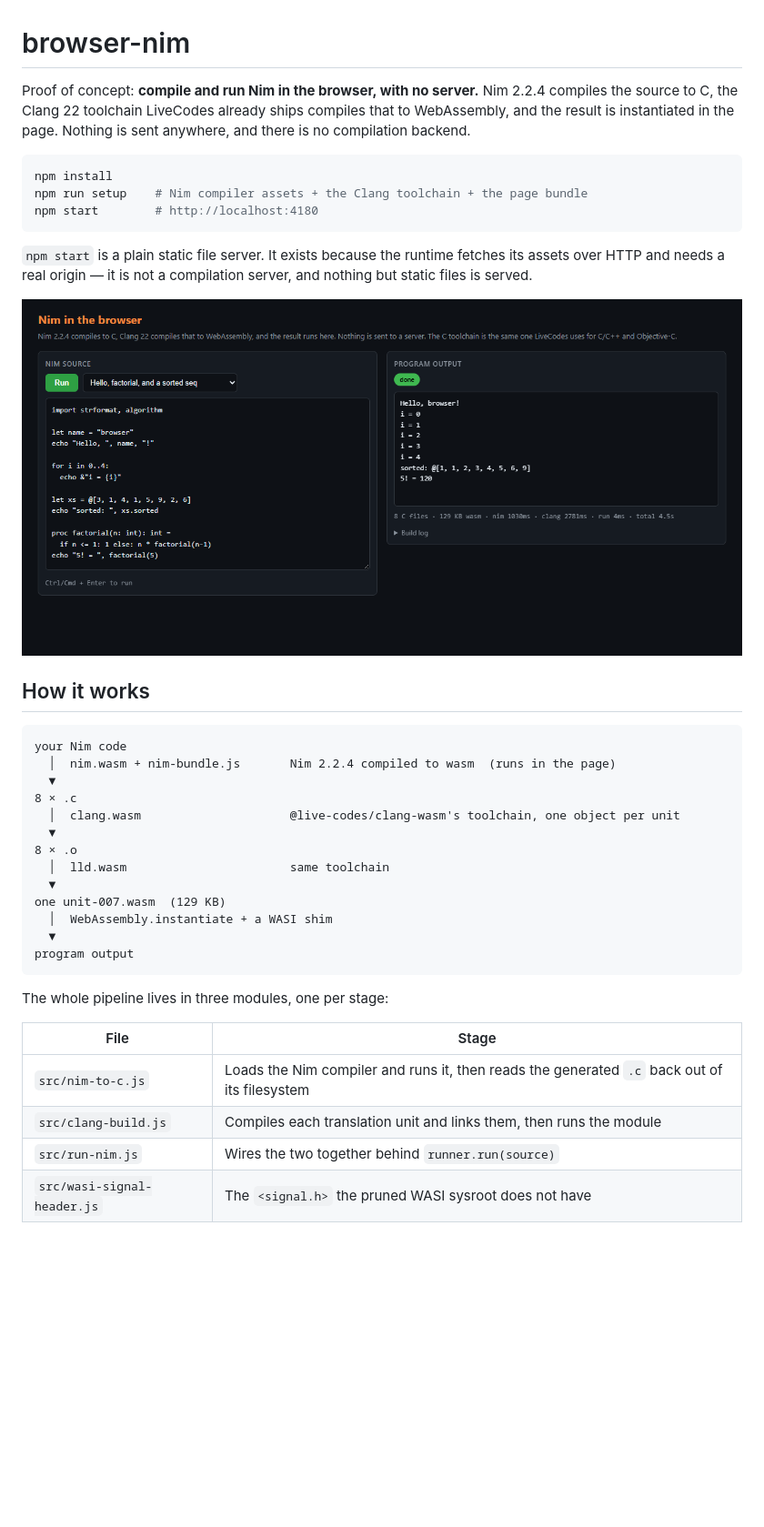
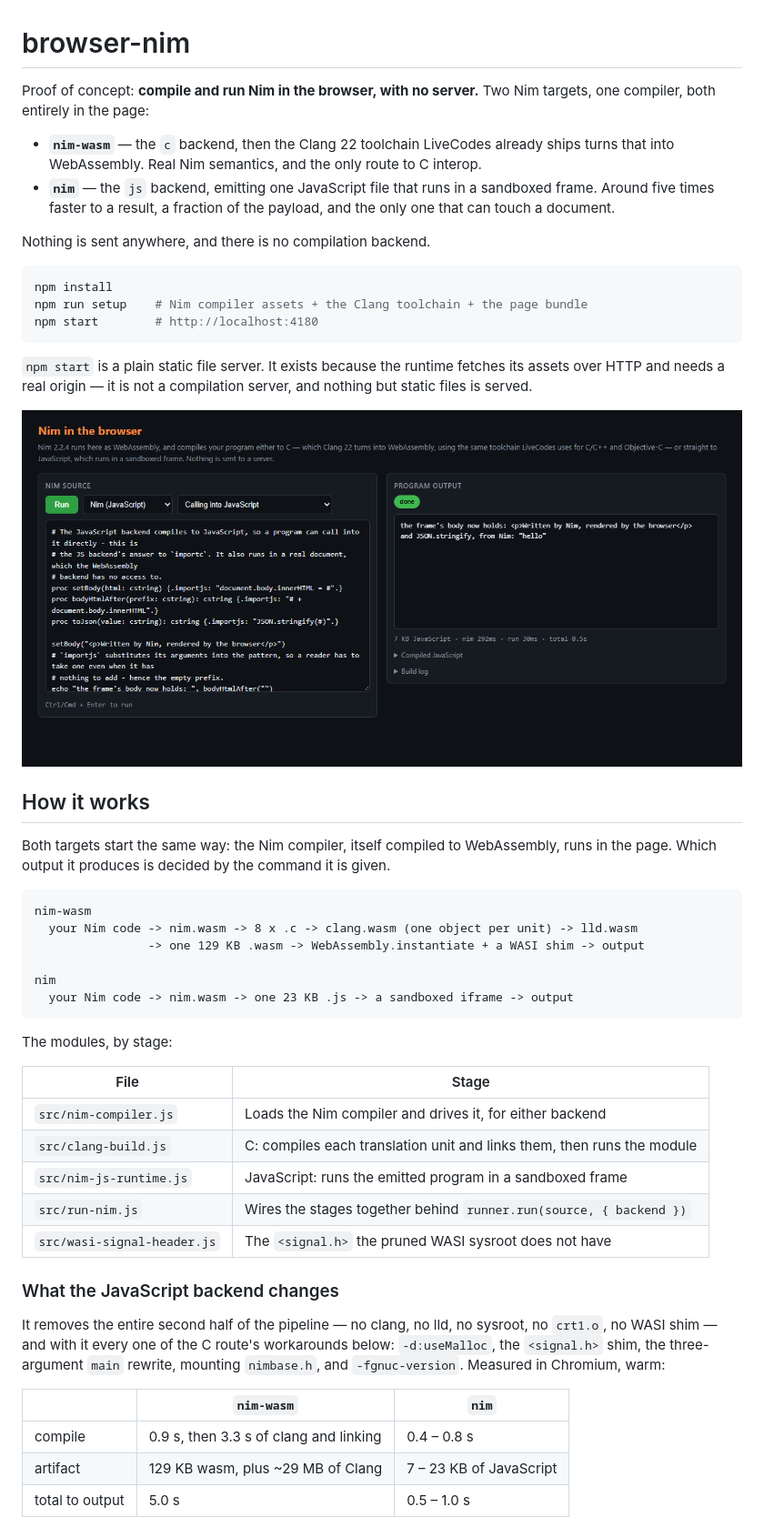
Before and after one commit to live-codes/browser-nim, a Markdown page: README.md, the part around the change printed below. Shown: that part at 91% size. Rendered like a GitHub page; pictures changed too: docs/screenshot.png; blank space fills up the shorter version.

````diff
--- a/README.md
+++ b/README.md
@@ -1,8 +1,14 @@
 # browser-nim
 
-Proof of concept: **compile and run Nim in the browser, with no server.** Nim 2.2.4 compiles the
-source to C, the Clang 22 toolchain LiveCodes already ships compiles that to WebAssembly, and the
-result is instantiated in the page. Nothing is sent anywhere, and there is no compilation backend.
+Proof of concept: **compile and run Nim in the browser, with no server.** Two Nim targets, one
+compiler, both entirely in the page:
+
+- **`nim-wasm`** — the `c` backend, then the Clang 22 toolchain LiveCodes already ships turns that into
+  WebAssembly. Real Nim semantics, and the only route to C interop.
+- **`nim`** — the `js` backend, emitting one JavaScript file that runs in a sandboxed frame. Around
+  five times faster to a result, a fraction of the payload, and the only one that can touch a document.
+
+Nothing is sent anywhere, and there is no compilation backend.
 
 ```bash
 npm install
@@ -17,27 +23,38 @@ HTTP and needs a real origin — it is not a compilation server, and nothing but
 
 ## How it works
 
+Both targets start the same way: the Nim compiler, itself compiled to WebAssembly, runs in the page.
+Which output it produces is decided by the command it is given.
+
 ```
-your Nim code
-  │  nim.wasm + nim-bundle.js       Nim 2.2.4 compiled to wasm  (runs in the page)
-  ▼
-8 × .c
-  │  clang.wasm                     @live-codes/clang-wasm's toolchain, one object per unit
-  ▼
-8 × .o
-  │  lld.wasm                       same toolchain
-  ▼
-one unit-007.wasm  (129 KB)
-  │  WebAssembly.instantiate + a WASI shim
-  ▼
-program output
+nim-wasm
+  your Nim code -> nim.wasm -> 8 x .c -> clang.wasm (one object per unit) -> lld.wasm
+                -> one 129 KB .wasm -> WebAssembly.instantiate + a WASI shim -> output
+
+nim
+  your Nim code -> nim.wasm -> one 23 KB .js -> a sandboxed iframe -> output
 ```
 
-The whole pipeline lives in three modules, one per stage:
+The modules, by stage:
 
 | File | Stage |
 | --- | --- |
-| `src/nim-to-c.js` | Loads the Nim compiler and runs it, then reads the generated `.c` back out of its filesystem |
-| `src/clang-build.js` | Compiles each translation unit and links them, then runs the module |
-| `src/run-nim.js` | Wires the two together behind `runner.run(source)` |
+| `src/nim-compiler.js` | Loads the Nim compiler and drives it, for either backend |
+| `src/clang-build.js` | C: compiles each translation unit and links them, then runs the module |
+| `src/nim-js-runtime.js` | JavaScript: runs the emitted program in a sandboxed frame |
+| `src/run-nim.js` | Wires the stages together behind `runner.run(source, { backend })` |
 | `src/wasi-signal-header.js` | The `<signal.h>` the pruned WASI sysroot does not have |
+
+### What the JavaScript backend changes
+
+It removes the entire second half of the pipeline — no clang, no lld, no sysroot, no `crt1.o`, no WASI
+shim — and with it every one of the C route's workarounds below: `-d:useMalloc`, the `<signal.h>` shim,
+the three-argument `main` rewrite, mounting `nimbase.h`, and `-fgnuc-version`. Measured in Chromium,
+warm:
+
+| | `nim-wasm` | `nim` |
+| --- | --- | --- |
+| compile | 0.9 s, then 3.3 s of clang and linking | 0.4 – 0.8 s |
+| artifact | 129 KB wasm, plus ~29 MB of Clang | 7 – 23 KB of JavaScript |
+| total to output | 5.0 s | 0.5 – 1.0 s |
+
````
Also changed, not shown: other parts of README.md (+84 -60 lines), 12 other files.
